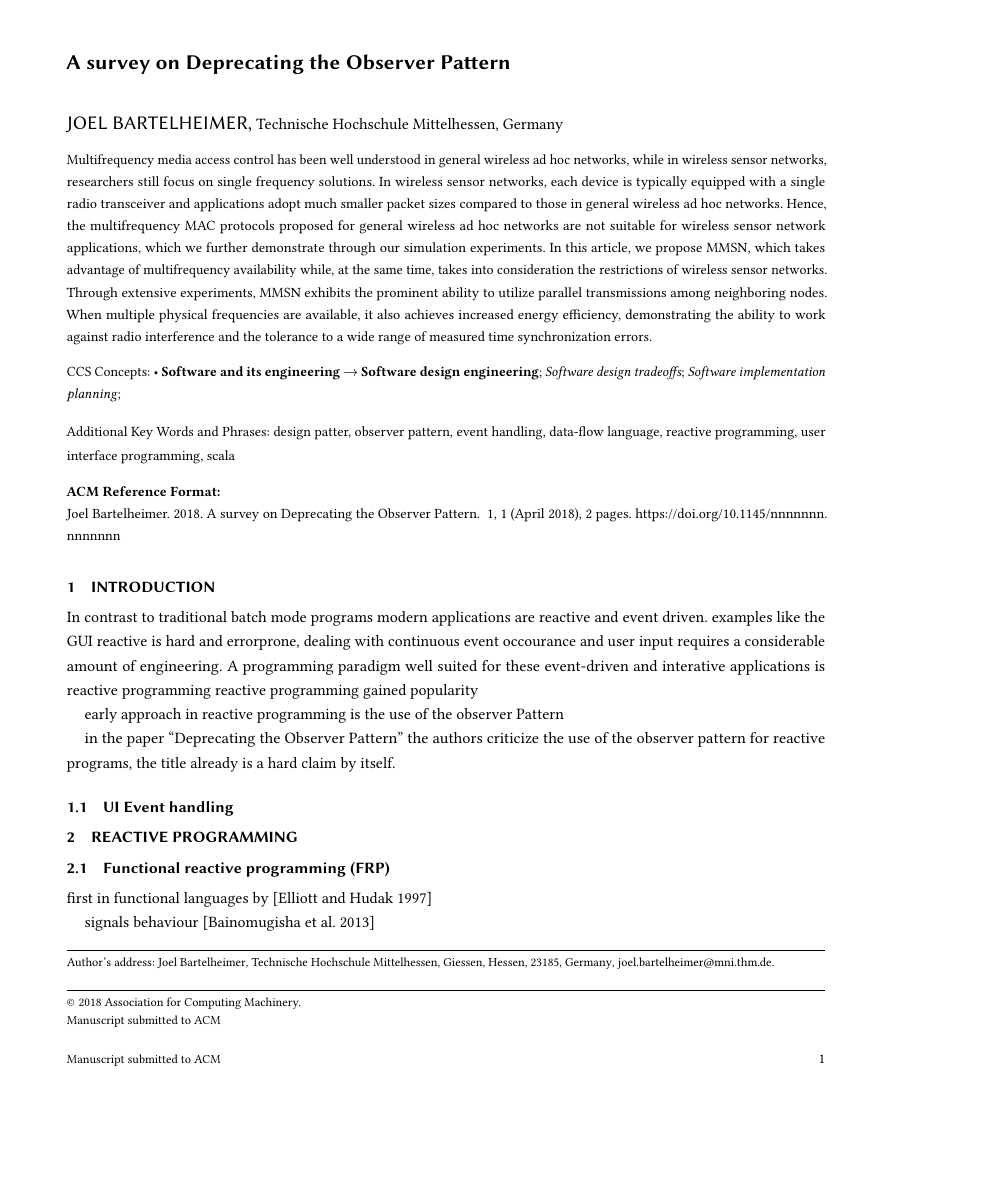
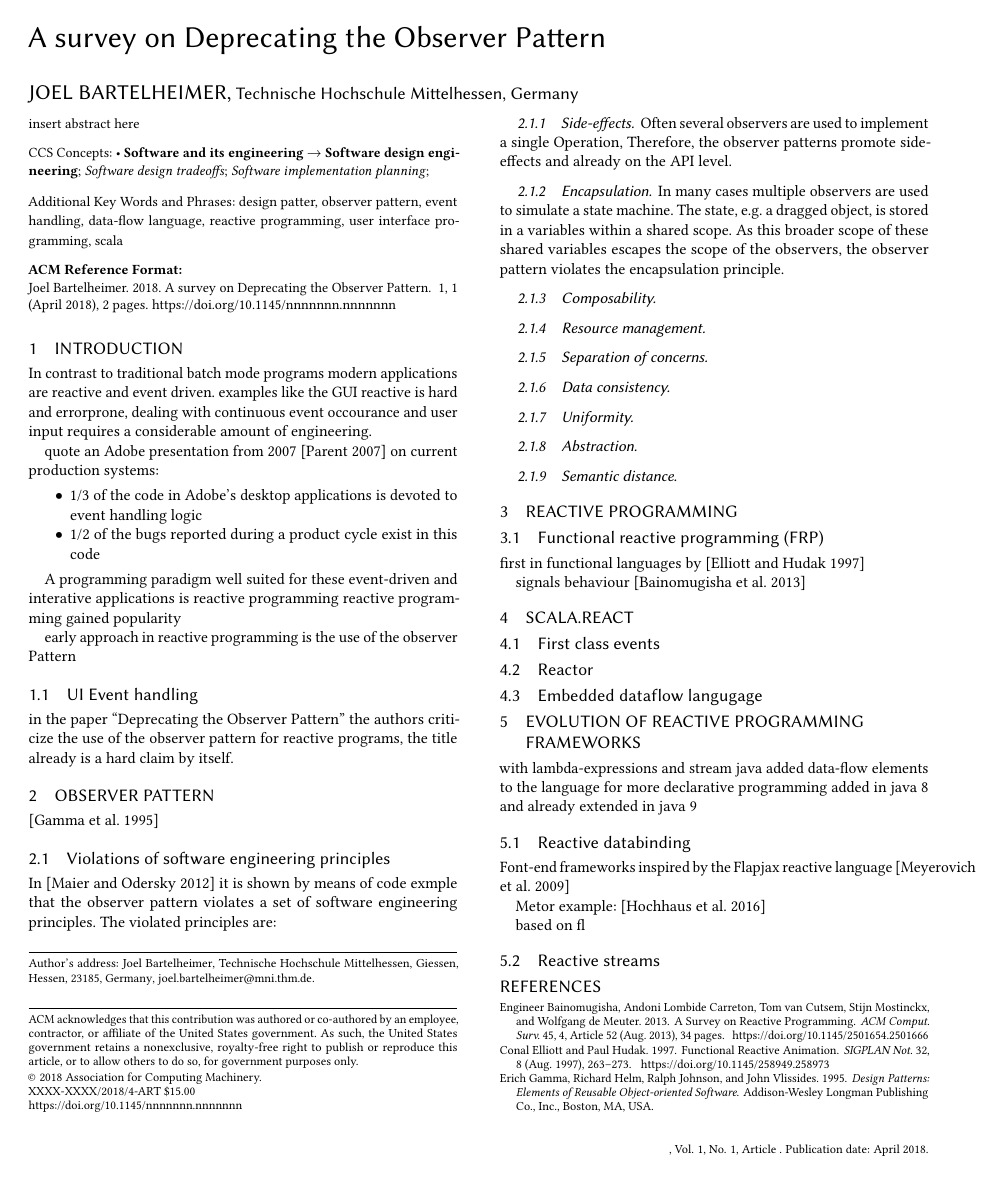
Before and after one commit to jbartelh/survey-observer-pattern, a LaTeX paper (survey.tex): page 1 of 2. Compiled offline with pdfLaTeX.

Commit message:
restructured and started with the violations chapter

```diff
--- a/survey.tex
+++ b/survey.tex
@@ -1,4 +1,4 @@
-\documentclass[acmtoc, authorversion]{acmart}
+\documentclass[format=acmtog]{acmart}
 
 \usepackage{booktabs} % For formal tables
 
@@ -60,24 +61,7 @@
 \renewcommand\shortauthors{Bartelheimer, J. }
 
 \begin{abstract}
-	Multifrequency media access control has been well understood in
-	general wireless ad hoc networks, while in wireless sensor networks,
-	researchers still focus on single frequency solutions. In wireless
-	sensor networks, each device is typically equipped with a single
-	radio transceiver and applications adopt much smaller packet sizes
-	compared to those in general wireless ad hoc networks. Hence, the
-	multifrequency MAC protocols proposed for general wireless ad hoc
-	networks are not suitable for wireless sensor network applications,
-	which we further demonstrate through our simulation experiments. In
-	this article, we propose MMSN, which takes advantage of
-	multifrequency availability while, at the same time, takes into
-	consideration the restrictions of wireless sensor networks. Through
-	extensive experiments, MMSN exhibits the prominent ability to utilize
-	parallel transmissions among neighboring nodes. When multiple physical
-	frequencies are available, it also achieves increased energy
-	efficiency, demonstrating the ability to work against radio
-	interference and the tolerance to a wide range of measured time
-	synchronization errors.
+	insert abstract here
 \end{abstract}
 
 
@@ -127,37 +106,45 @@
 	In contrast to traditional batch mode programs modern applications are reactive and event driven.
 	examples like the GUI
 	reactive is hard and errorprone, dealing with continuous event occourance and user input requires a considerable amount of engineering.
+
+	quote an Adobe presentation from 2007~\cite{parent2006possible} on current production systems:
+	\begin{itemize}
+		\item 1/3 of the code in Adobe’s desktop applications is devoted to event handling logic
+		\item 1/2 of the bugs reported during a product cycle exist in this code
+	\end{itemize}
+
+
+
 	A programming paradigm well suited for these event-driven and interative applications is reactive programming
 	reactive programming gained popularity
 
 	early approach in reactive programming is the use of the observer Pattern
+
+	\subsection{UI Event handling}
+
+
 
 	in the paper ``Deprecating the Observer Pattern'' the authors criticize the use of the observer pattern for reactive programs,
 	the title already is a hard claim by itself.
 
 
 
-\subsection{UI Event handling}
-
-\section{Reactive programming}
-
-\subsection{Functional reactive programming (FRP)}
-
-first in functional languages by~\cite{Elliott}
-
-signals behaviour~\cite{Bainomugisha:2013}
-
 \section{Observer Pattern}
-
 	\cite{Gamma:1995}
 
 	\subsection{Violations of software engineering principles}
+		In \cite{Maier:2012} it is shown by means of code exmple that the observer pattern violates a set of software engineering principles.
+		The violated principles are:
 
 		\subsubsection{Side-effects}
-
-the observer promotes side effects
+			Often several observers are used to implement a single Operation,
+			%e.g. a \lstinline|onClick| and a \lstinline|onRelease| observer are necessary to implement a drag and drop operation.
+			Therefore, the observer patterns promote side-effects and already on the API level.
 
 		\subsubsection{Encapsulation}
+			In many cases multiple observers are used to simulate a state machine.
+			The state, e.g. a dragged object, is stored in a variables within a shared scope.
+			As this broader scope of these shared variables escapes the scope of the observers, the observer pattern violates the encapsulation principle.
 
 		\subsubsection{Composability}
 
@@ -173,6 +160,15 @@ the observer promotes side effects
 
 		\subsubsection{Semantic distance}
 
+\section{Reactive programming}
+
+	\subsection{Functional reactive programming (FRP)}
+
+		first in functional languages by~\cite{Elliott}
+
+		signals behaviour~\cite{Bainomugisha:2013}
+
+
 \section{Scala.React}
 
 	\subsection{First class events}
@@ -182,6 +178,9 @@ the observer promotes side effects
 	\subsection{Embedded dataflow langugage}
 
 \section{Evolution of reactive programming frameworks}
+
+	with lambda-expressions and stream java added data-flow elements to the language for more declarative programming
+	added in java 8 and already extended in java 9
 
 	\subsection{Reactive databinding}
 
```
Also changed, not shown: sources.bib (+8 -0 lines), Makefile, survey.tex (6 more changed lines). Lines whose indentation alone changed are shown as unchanged.
